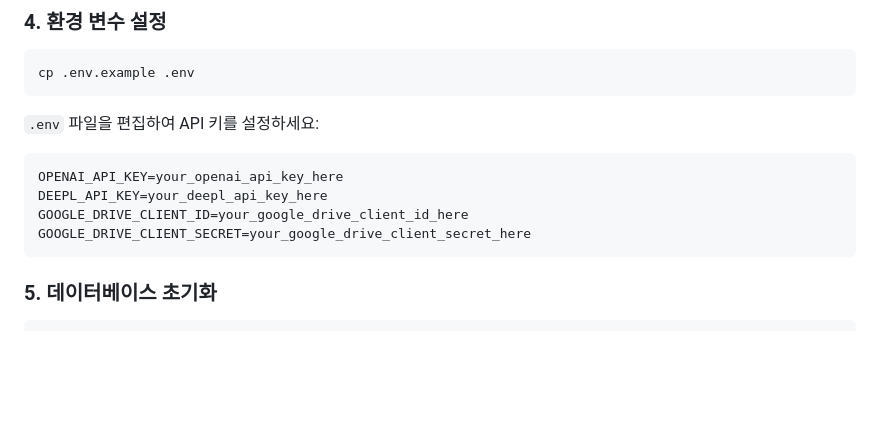
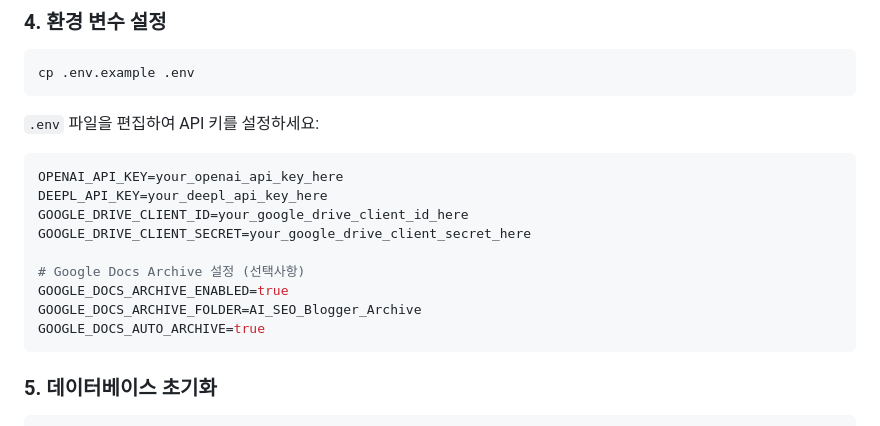
Before and after one commit to saewookkangboy/ai-seo-blogger, a Markdown page: README.md, the part around one of its changes. GitHub-like rendering; blank space fills up the shorter version.

````diff
--- a/README.md
+++ b/README.md
@@ -234,6 +245,11 @@ OPENAI_API_KEY=your_openai_api_key_here
 DEEPL_API_KEY=your_deepl_api_key_here
 GOOGLE_DRIVE_CLIENT_ID=your_google_drive_client_id_here
 GOOGLE_DRIVE_CLIENT_SECRET=your_google_drive_client_secret_here
+
+# Google Docs Archive 설정 (선택사항)
+GOOGLE_DOCS_ARCHIVE_ENABLED=true
+GOOGLE_DOCS_ARCHIVE_FOLDER=AI_SEO_Blogger_Archive
+GOOGLE_DOCS_AUTO_ARCHIVE=true
 ```
 
 ### 5. 데이터베이스 초기화
````
Also changed, not shown: other parts of README.md (+37 -0 lines).
